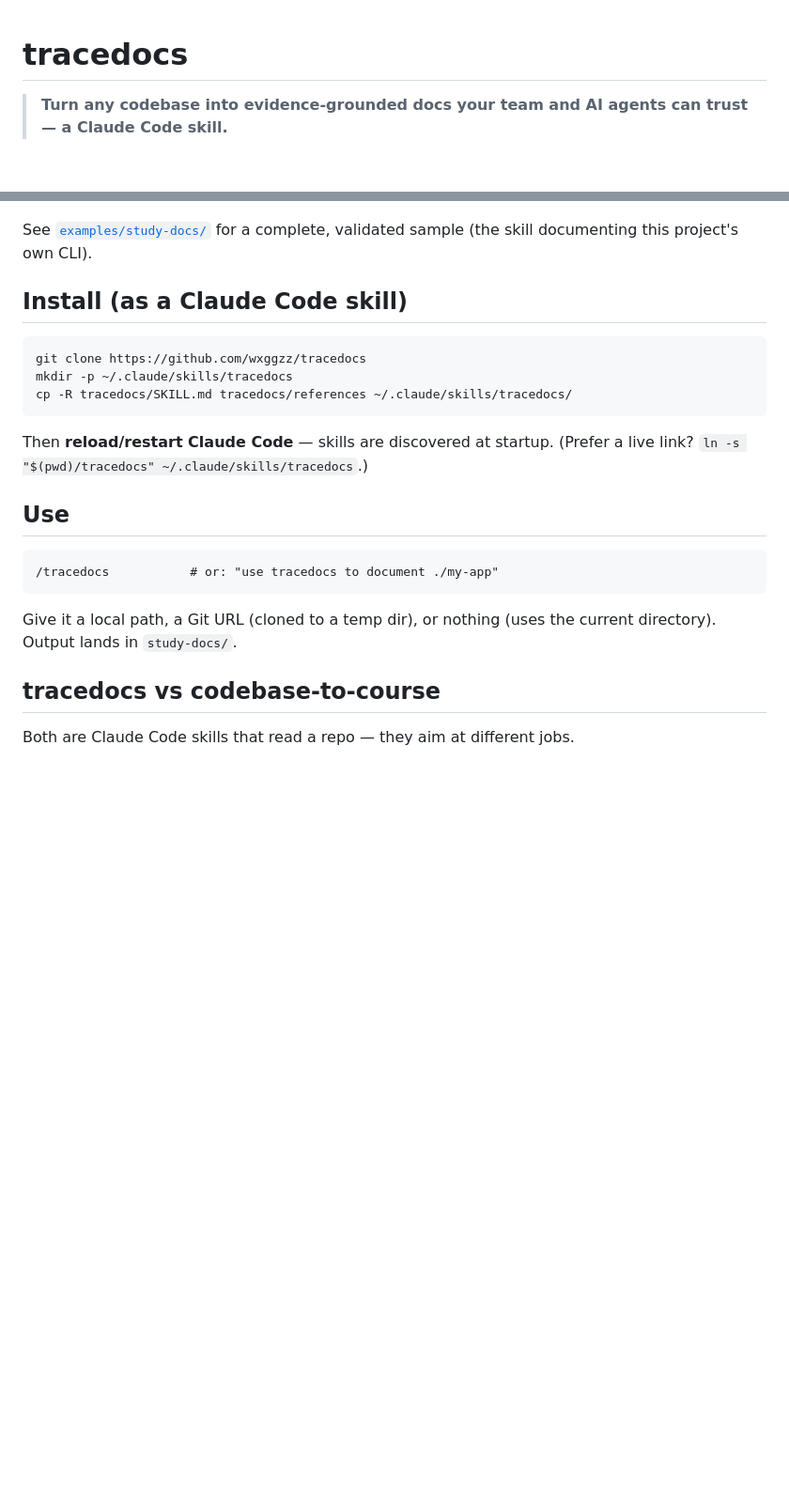
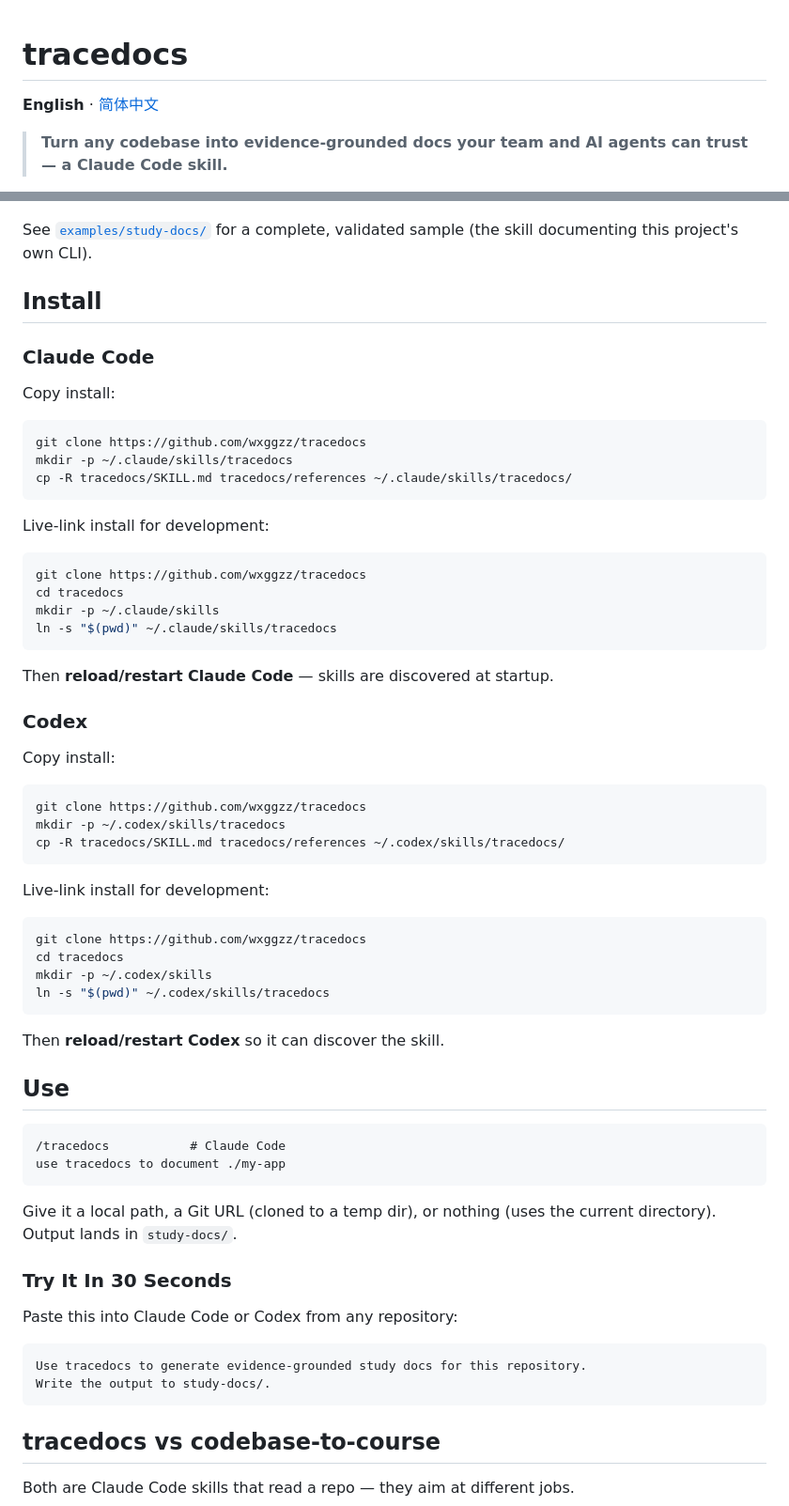
Before and after one commit to wxggzz/project-to-study, a Markdown page: README.md, 2 parts joined by grey strips. Shown at 94% size. GitHub-like rendering; blank space fills up the shorter version.

````diff
--- a/README.md
+++ b/README.md
@@ -1,4 +1,6 @@
 # tracedocs
+
+**English** · [简体中文](README.zh-CN.md)
 
 > **Turn any codebase into evidence-grounded docs your team and AI agents can trust — a Claude Code skill.**
 
@@ -46,7 +48,11 @@ plainly instead of guessed:
 See [`examples/study-docs/`](examples/study-docs/) for a complete, validated
 sample (the skill documenting this project's own CLI).
 
-## Install (as a Claude Code skill)
+## Install
+
+### Claude Code
+
+Copy install:
 
 ```bash
 git clone https://github.com/wxggzz/tracedocs
@@ -54,17 +60,56 @@ mkdir -p ~/.claude/skills/tracedocs
 cp -R tracedocs/SKILL.md tracedocs/references ~/.claude/skills/tracedocs/
 ```
 
-Then **reload/restart Claude Code** — skills are discovered at startup. (Prefer
-a live link? `ln -s "$(pwd)/tracedocs" ~/.claude/skills/tracedocs`.)
+Live-link install for development:
+
+```bash
+git clone https://github.com/wxggzz/tracedocs
+cd tracedocs
+mkdir -p ~/.claude/skills
+ln -s "$(pwd)" ~/.claude/skills/tracedocs
+```
+
+Then **reload/restart Claude Code** — skills are discovered at startup.
+
+### Codex
+
+Copy install:
+
+```bash
+git clone https://github.com/wxggzz/tracedocs
+mkdir -p ~/.codex/skills/tracedocs
+cp -R tracedocs/SKILL.md tracedocs/references ~/.codex/skills/tracedocs/
+```
+
+Live-link install for development:
+
+```bash
+git clone https://github.com/wxggzz/tracedocs
+cd tracedocs
+mkdir -p ~/.codex/skills
+ln -s "$(pwd)" ~/.codex/skills/tracedocs
+```
+
+Then **reload/restart Codex** so it can discover the skill.
 
 ## Use
 
 ```text
-/tracedocs           # or: "use tracedocs to document ./my-app"
+/tracedocs           # Claude Code
+use tracedocs to document ./my-app
 ```
 
 Give it a local path, a Git URL (cloned to a temp dir), or nothing (uses the
 current directory). Output lands in `study-docs/`.
+
+### Try It In 30 Seconds
+
+Paste this into Claude Code or Codex from any repository:
+
+```text
+Use tracedocs to generate evidence-grounded study docs for this repository.
+Write the output to study-docs/.
+```
 
 ## tracedocs vs codebase-to-course
 
````
Also changed, not shown: README.zh-CN.md (added, +183 -0 lines).
